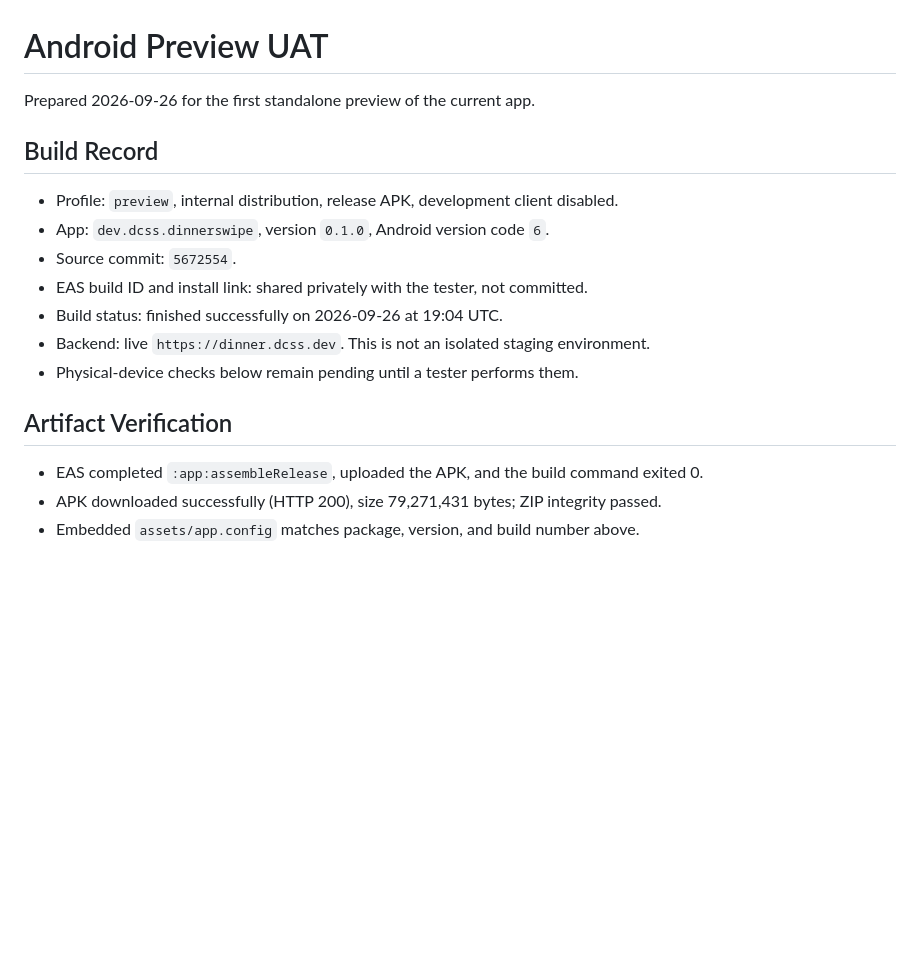
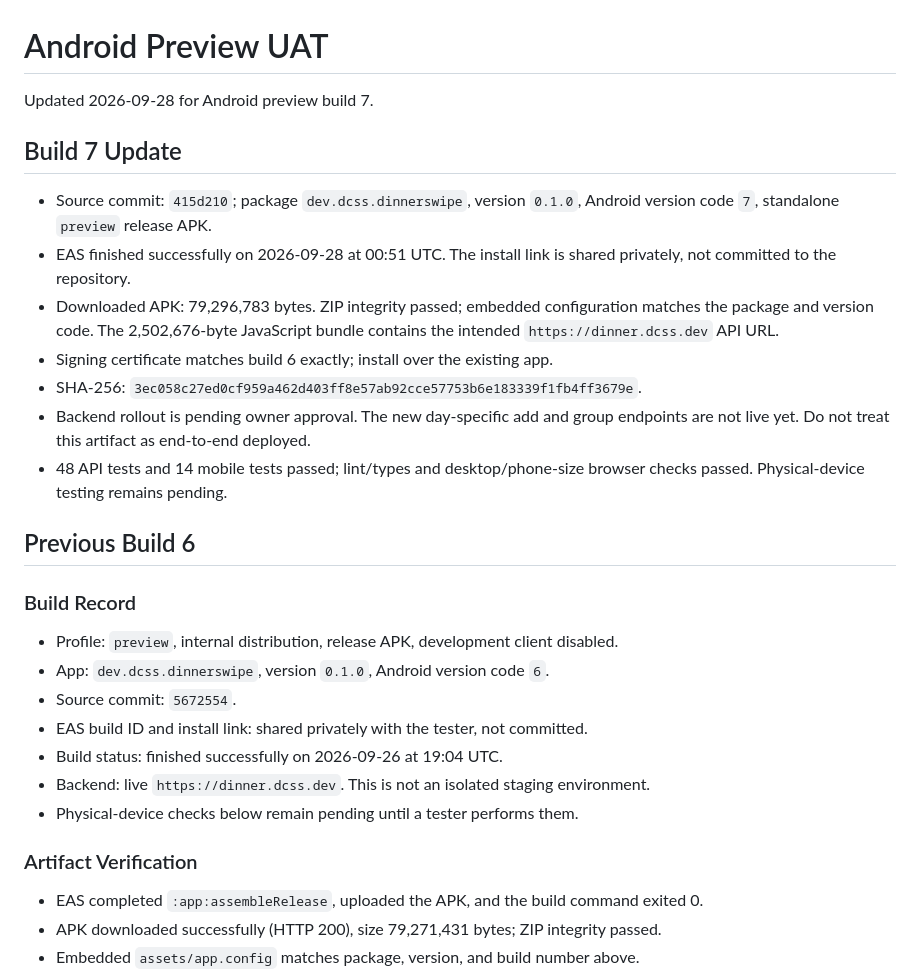
Before and after one commit to Edwarj47/DinnerSwipeApp, a Markdown page: documentation/android-preview-uat.md, the part around the change. Rendered like a GitHub page; blank space fills up the shorter version.

Commit message:
Record verified Android preview 7 and migration preflight

```diff
--- a/documentation/android-preview-uat.md
+++ b/documentation/android-preview-uat.md
@@ -1,8 +1,26 @@
 # Android Preview UAT
 
-Prepared 2026-09-26 for the first standalone preview of the current app.
+Updated 2026-09-28 for Android preview build 7.
 
-## Build Record
+## Build 7 Update
+
+- Source commit: `415d210`; package `dev.dcss.dinnerswipe`, version `0.1.0`,
+  Android version code `7`, standalone `preview` release APK.
+- EAS finished successfully on 2026-09-28 at 00:51 UTC. The install link is shared
+  privately, not committed to the repository.
+- Downloaded APK: 79,296,783 bytes. ZIP integrity passed; embedded configuration
+  matches the package and version code. The 2,502,676-byte JavaScript bundle
+  contains the intended `https://dinner.dcss.dev` API URL.
+- Signing certificate matches build 6 exactly; install over the existing app.
+- SHA-256: `3ec058c27ed0cf959a462d403ff8e57ab92cce57753b6e183339f1fb4ff3679e`.
+- Backend rollout is pending owner approval. The new day-specific add and group
+  endpoints are not live yet. Do not treat this artifact as end-to-end deployed.
+- 48 API tests and 14 mobile tests passed; lint/types and desktop/phone-size
+  browser checks passed. Physical-device testing remains pending.
+
+## Previous Build 6
+
+### Build Record
 
 - Profile: `preview`, internal distribution, release APK, development client disabled.
 - App: `dev.dcss.dinnerswipe`, version `0.1.0`, Android version code `6`.
@@ -12,7 +30,7 @@ Prepared 2026-09-26 for the first standalone preview of the current app.
 - Backend: live `https://dinner.dcss.dev`. This is not an isolated staging environment.
 - Physical-device checks below remain pending until a tester performs them.
 
-## Artifact Verification
+### Artifact Verification
 
 - EAS completed `:app:assembleRelease`, uploaded the APK, and the build command exited 0.
 - APK downloaded successfully (HTTP 200), size 79,271,431 bytes; ZIP integrity passed.
```
Also changed, not shown: documentation/day-planning-and-groups.md (+16 -3 lines), documentation/expo-eas-build-guide.md (+3 -1 lines).
